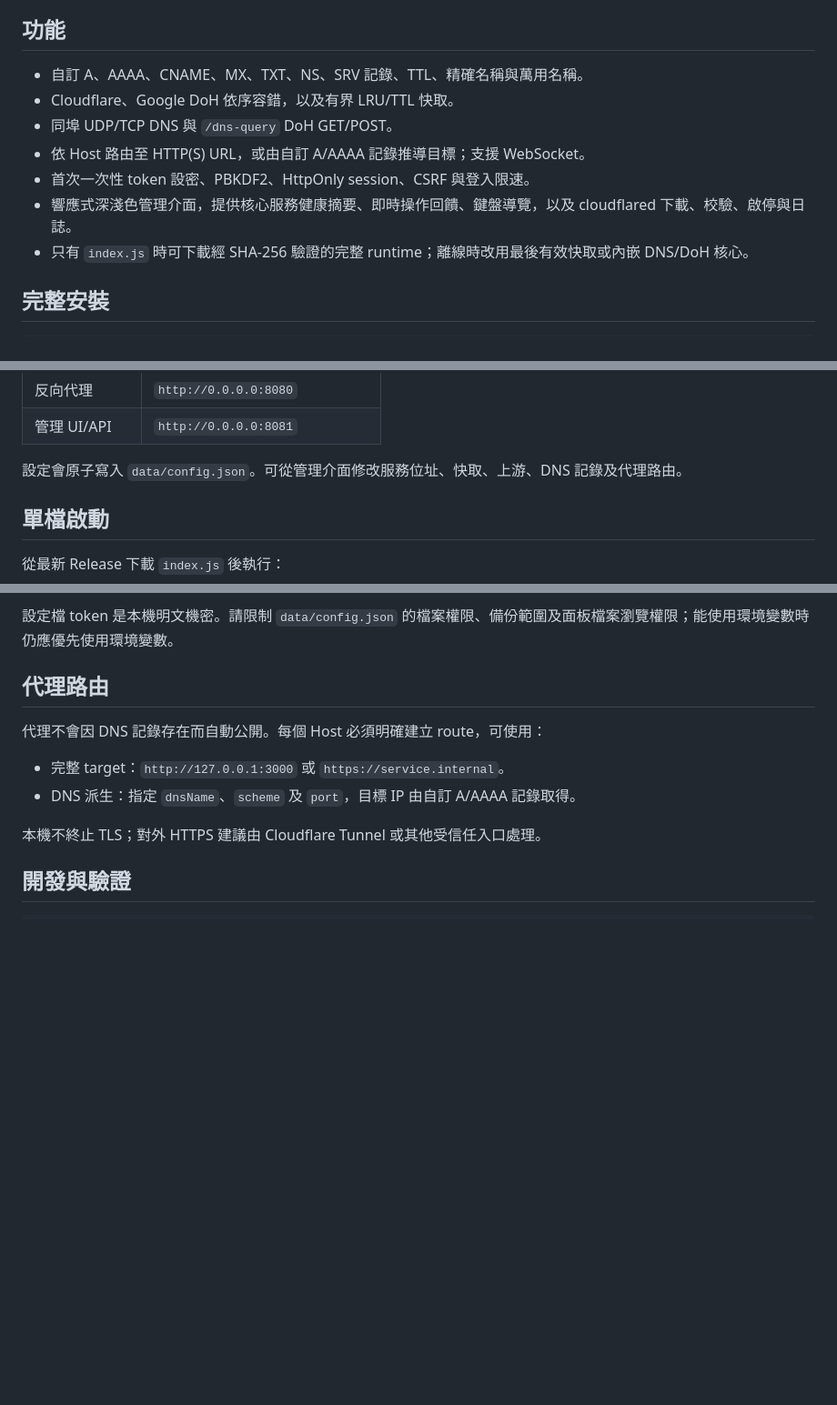
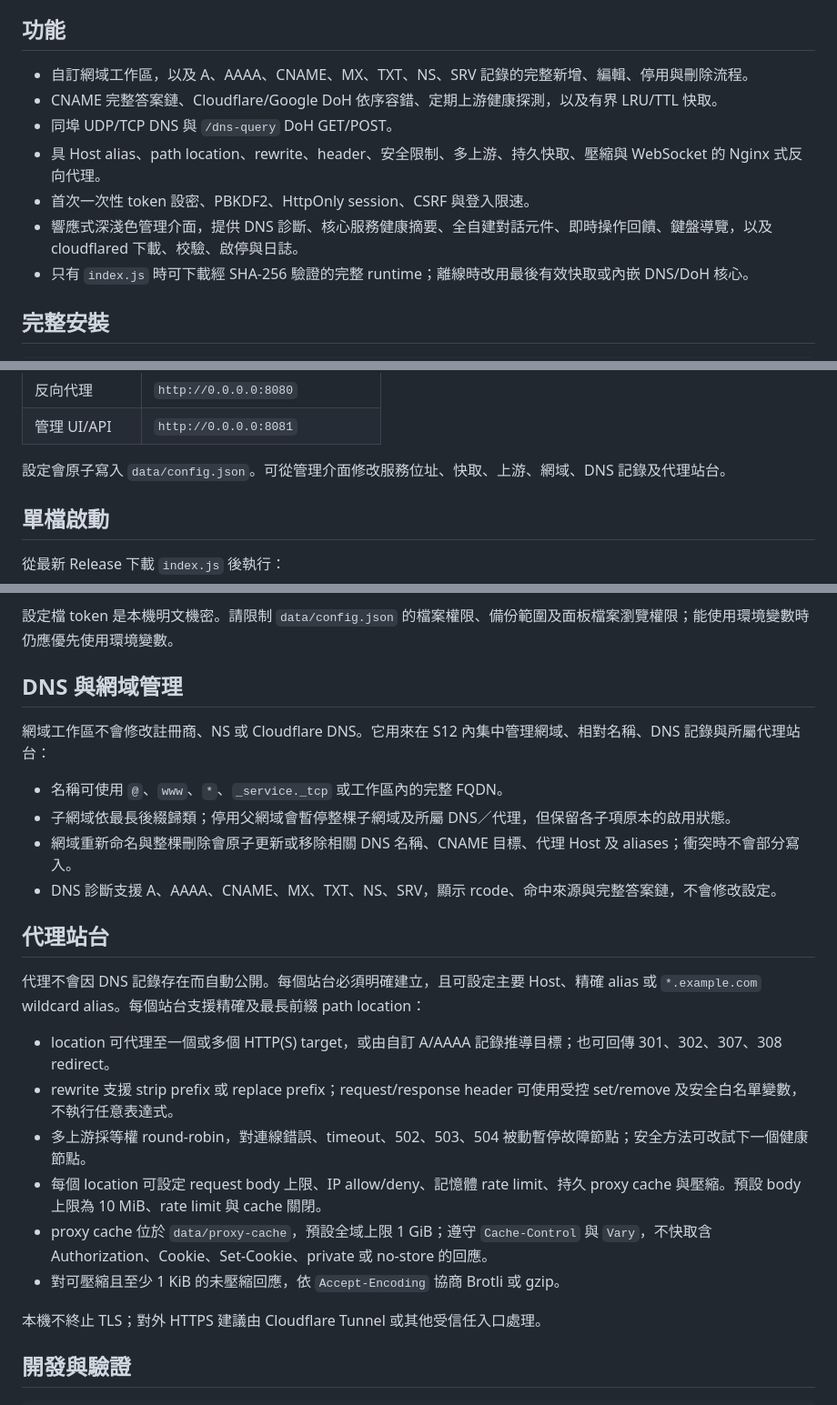
Before and after one commit to s12ryt/s12ryt-nodejs-dns-server, a Markdown page: README.md, 3 parts joined by grey strips. Shown at 91% size. GitHub-like rendering; blank space fills up the shorter version.

Commit message:
Document domain and proxy management
Ultraworked with [Sisyphus](https://github.com/code-yeongyu/oh-my-openagent)

Co-authored-by: Sisyphus <clio-agent@sisyphuslabs.ai>

```diff
--- a/README.md
+++ b/README.md
@@ -4,12 +4,12 @@
 
 ## 功能
 
-- 自訂 A、AAAA、CNAME、MX、TXT、NS、SRV 記錄、TTL、精確名稱與萬用名稱。
-- Cloudflare、Google DoH 依序容錯，以及有界 LRU/TTL 快取。
+- 自訂網域工作區，以及 A、AAAA、CNAME、MX、TXT、NS、SRV 記錄的完整新增、編輯、停用與刪除流程。
+- CNAME 完整答案鏈、Cloudflare/Google DoH 依序容錯、定期上游健康探測，以及有界 LRU/TTL 快取。
 - 同埠 UDP/TCP DNS 與 `/dns-query` DoH GET/POST。
-- 依 Host 路由至 HTTP(S) URL，或由自訂 A/AAAA 記錄推導目標；支援 WebSocket。
+- 具 Host alias、path location、rewrite、header、安全限制、多上游、持久快取、壓縮與 WebSocket 的 Nginx 式反向代理。
 - 首次一次性 token 設密、PBKDF2、HttpOnly session、CSRF 與登入限速。
-- 響應式深淺色管理介面，提供核心服務健康摘要、即時操作回饋、鍵盤導覽，以及 cloudflared 下載、校驗、啟停與日誌。
+- 響應式深淺色管理介面，提供 DNS 診斷、核心服務健康摘要、全自建對話元件、即時操作回饋、鍵盤導覽，以及 cloudflared 下載、校驗、啟停與日誌。
 - 只有 `index.js` 時可下載經 SHA-256 驗證的完整 runtime；離線時改用最後有效快取或內嵌 DNS/DoH 核心。
 
 ## 完整安裝
@@ -30,7 +30,7 @@ npm start
 | 反向代理 | `http://0.0.0.0:8080` |
 | 管理 UI/API | `http://0.0.0.0:8081` |
 
-設定會原子寫入 `data/config.json`。可從管理介面修改服務位址、快取、上游、DNS 記錄及代理路由。
+設定會原子寫入 `data/config.json`。可從管理介面修改服務位址、快取、上游、網域、DNS 記錄及代理站台。
 
 ## 單檔啟動
 
@@ -71,12 +71,25 @@ node index.js
 
 設定檔 token 是本機明文機密。請限制 `data/config.json` 的檔案權限、備份範圍及面板檔案瀏覽權限；能使用環境變數時仍應優先使用環境變數。
 
-## 代理路由
+## DNS 與網域管理
 
-代理不會因 DNS 記錄存在而自動公開。每個 Host 必須明確建立 route，可使用：
+網域工作區不會修改註冊商、NS 或 Cloudflare DNS。它用來在 S12 內集中管理網域、相對名稱、DNS 記錄與所屬代理站台：
 
-- 完整 target：`http://127.0.0.1:3000` 或 `https://service.internal`。
-- DNS 派生：指定 `dnsName`、`scheme` 及 `port`，目標 IP 由自訂 A/AAAA 記錄取得。
+- 名稱可使用 `@`、`www`、`*`、`_service._tcp` 或工作區內的完整 FQDN。
+- 子網域依最長後綴歸類；停用父網域會暫停整棵子網域及所屬 DNS／代理，但保留各子項原本的啟用狀態。
+- 網域重新命名與整棵刪除會原子更新或移除相關 DNS 名稱、CNAME 目標、代理 Host 及 aliases；衝突時不會部分寫入。
+- DNS 診斷支援 A、AAAA、CNAME、MX、TXT、NS、SRV，顯示 rcode、命中來源與完整答案鏈，不會修改設定。
+
+## 代理站台
+
+代理不會因 DNS 記錄存在而自動公開。每個站台必須明確建立，且可設定主要 Host、精確 alias 或 `*.example.com` wildcard alias。每個站台支援精確及最長前綴 path location：
+
+- location 可代理至一個或多個 HTTP(S) target，或由自訂 A/AAAA 記錄推導目標；也可回傳 301、302、307、308 redirect。
+- rewrite 支援 strip prefix 或 replace prefix；request/response header 可使用受控 set/remove 及安全白名單變數，不執行任意表達式。
+- 多上游採等權 round-robin，對連線錯誤、timeout、502、503、504 被動暫停故障節點；安全方法可改試下一個健康節點。
+- 每個 location 可設定 request body 上限、IP allow/deny、記憶體 rate limit、持久 proxy cache 與壓縮。預設 body 上限為 10 MiB、rate limit 與 cache 關閉。
+- proxy cache 位於 `data/proxy-cache`，預設全域上限 1 GiB；遵守 `Cache-Control` 與 `Vary`，不快取含 Authorization、Cookie、Set-Cookie、private 或 no-store 的回應。
+- 對可壓縮且至少 1 KiB 的未壓縮回應，依 `Accept-Encoding` 協商 Brotli 或 gzip。
 
 本機不終止 TLS；對外 HTTPS 建議由 Cloudflare Tunnel 或其他受信任入口處理。
 
```
Also changed, not shown: other parts of README.md (+2 -0 lines).
